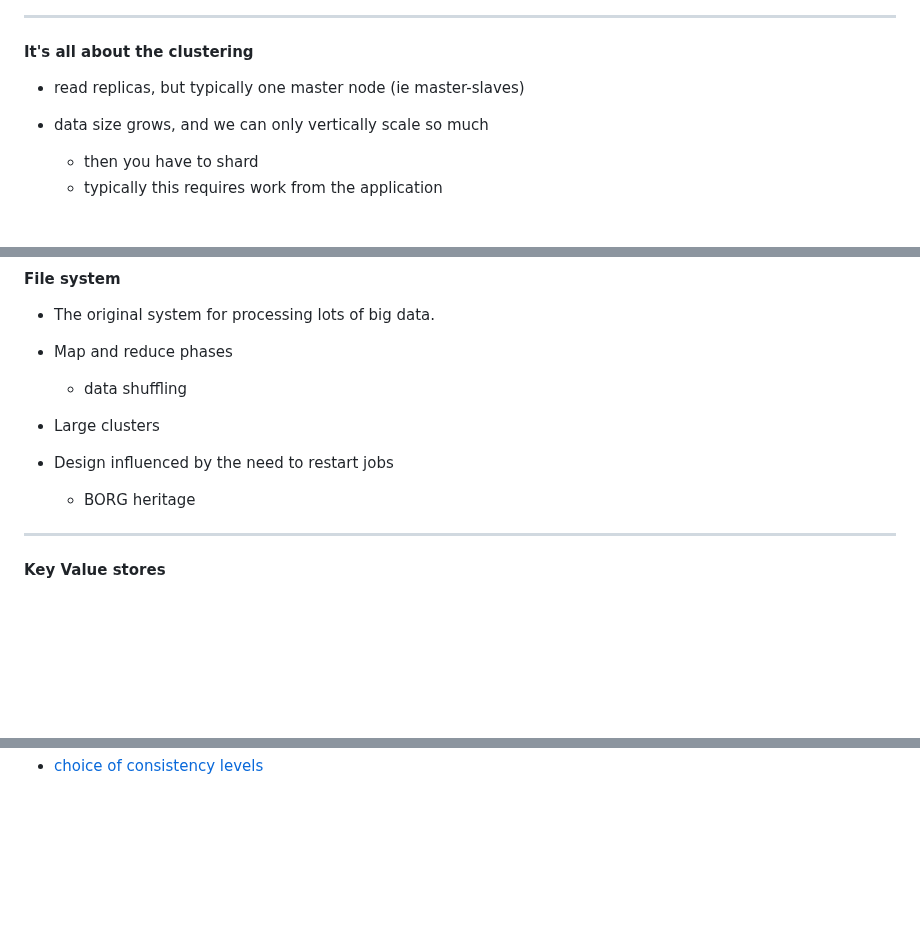
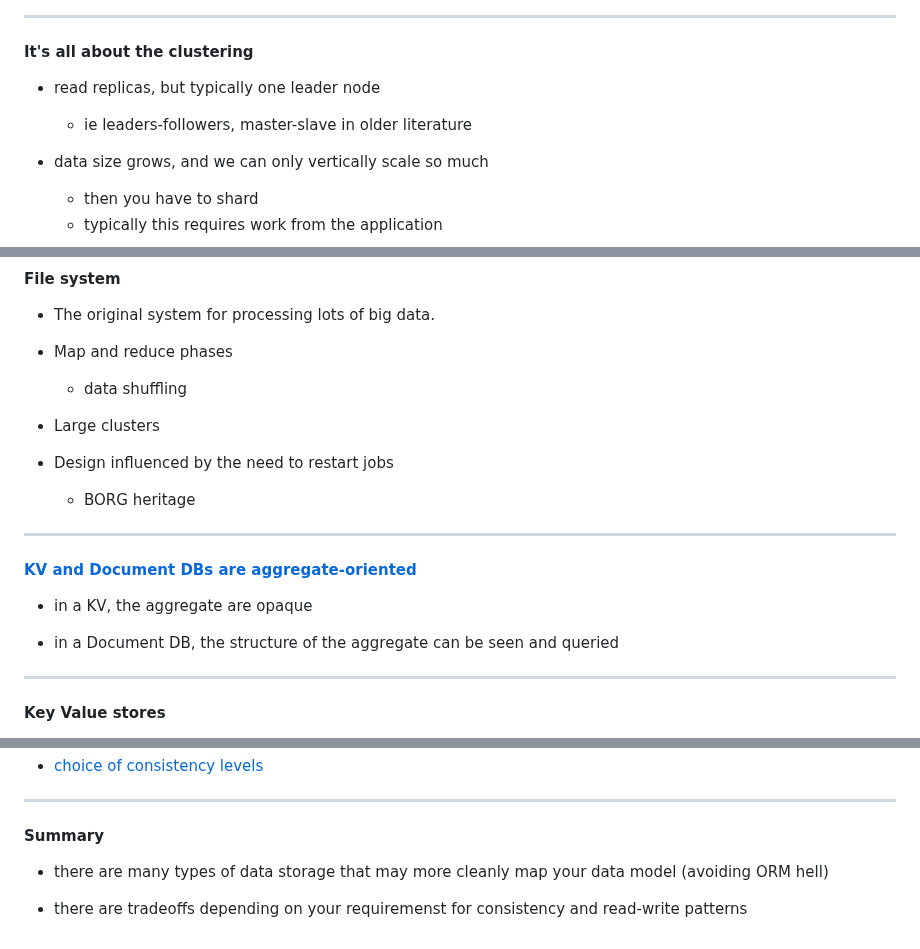
Before and after one commit to clivetong/Talks, a Markdown page: QuickDiveIntoNoSQL/README.md, 3 parts joined by grey strips. Rendered like a GitHub page; blank space fills up the shorter version.

Commit message:
Add a summary

```diff
--- a/QuickDiveIntoNoSQL/README.md
+++ b/QuickDiveIntoNoSQL/README.md
@@ -139,7 +149,8 @@ This is the start of some slides for Redgate's Level Up conference in June
 
 #### It's all about the clustering
 
-- read replicas, but typically one master node (ie master-slaves)
+- read replicas, but typically one leader node
+  - ie leaders-followers, master-slave in older literature
 
 - data size grows, and we can only vertically scale so much
   - then you have to shard
@@ -267,6 +285,15 @@ Load balancing across shards becomes extremely problematic.
 
 - Design influenced by the need to restart jobs
   -  BORG heritage
+
+---
+
+#### [KV and Document DBs are aggregate-oriented](https://learning.oreilly.com/library/view/nosql-distilled-a/9780133036138/ch02.html#ch02lev1sec2)
+
+- in a KV, the aggregate are opaque
+
+- in a Document DB, the structure of the aggregate can be seen and queried
+
 
 ---
 
@@ -556 +596,9 @@ ready to start consuming query after 144 ms, results consumed after another 4 ms
 - [choice of consistency levels](https://learn.microsoft.com/en-us/azure/cosmos-db/consistency-levels)
+
+---
+
+#### Summary
+
+- there are many types of data storage that may more cleanly map your data model (avoiding ORM hell)
+
+- there are tradeoffs depending on your requiremenst for consistency and read-write patterns
```
Also changed, not shown: other parts of QuickDiveIntoNoSQL/README.md (+35 -5 lines).
